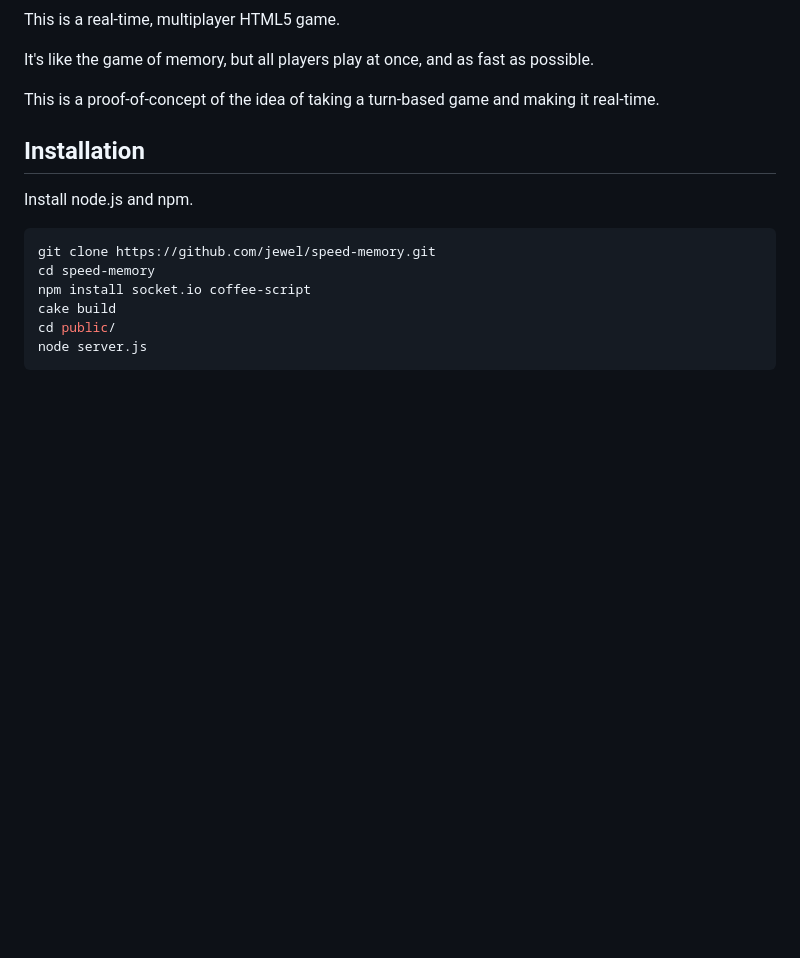
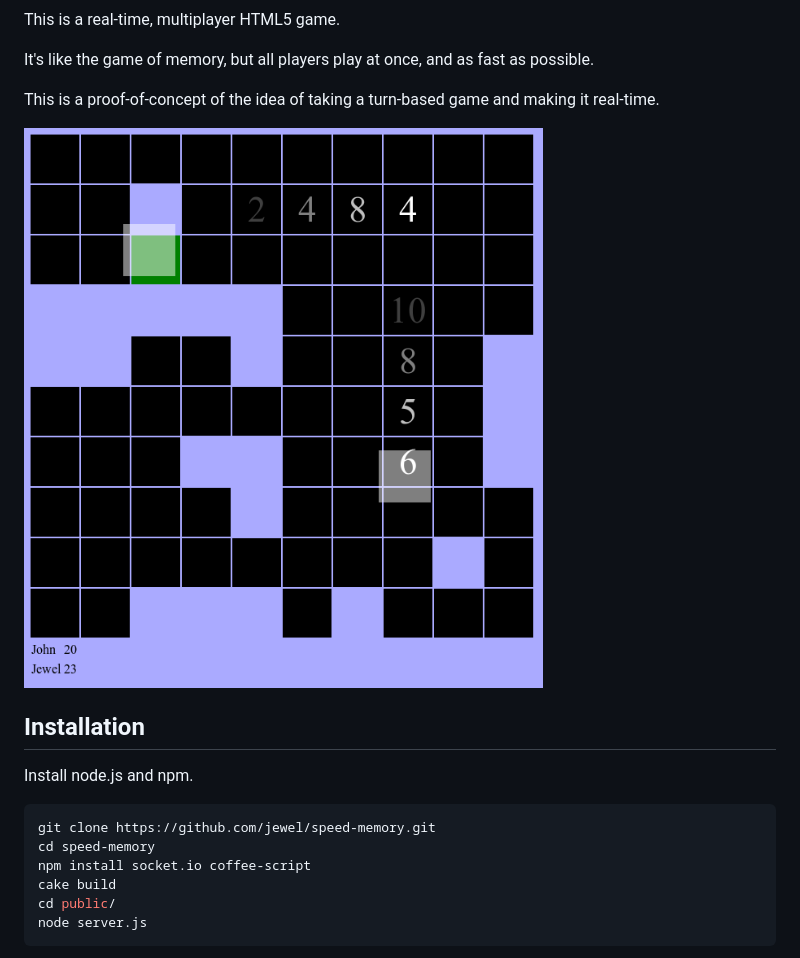
Before and after one commit to amozoss/speed-memory, a Markdown page: README.md, the part around the change. Rendered like a GitHub page; pictures changed too: screenshot.png (added); blank space fills up the shorter version.

Commit message:
Add screenshot

```diff
--- a/README.md
+++ b/README.md
@@ -8,6 +8,9 @@ possible.
 
 This is a proof-of-concept of the idea of taking a turn-based game and making
 it real-time.
+
+<img src="screenshot.png"/>
+
 
 Installation
 ------------
```
